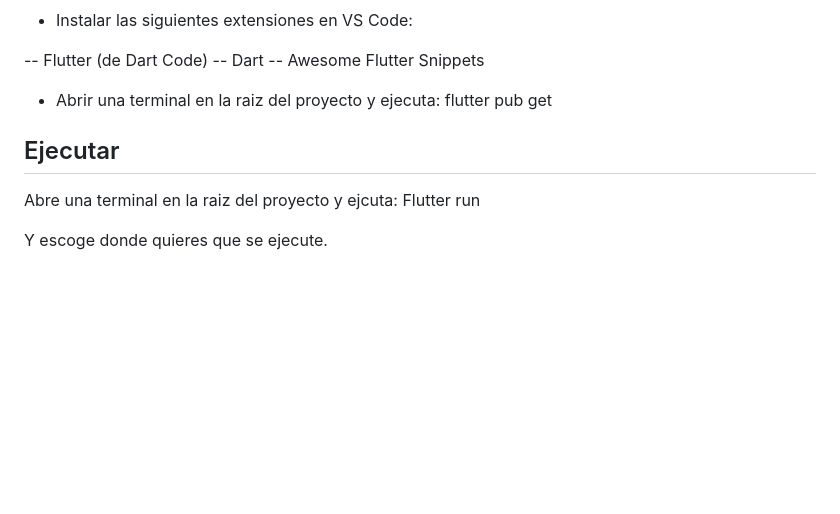
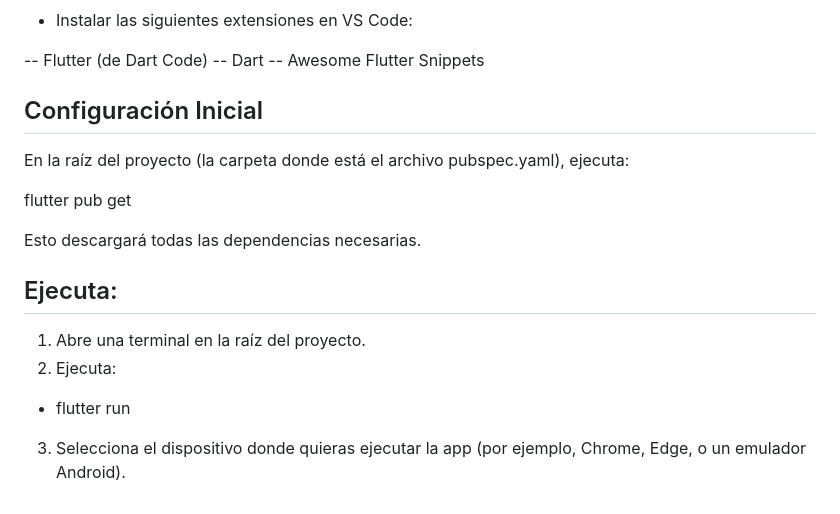
Before and after one commit to HabyMontenegro/Composite-pattern, a Markdown page: README.md, the part around the change. Drawn GitHub-style; blank space fills up the shorter version.

```diff
--- a/README.md
+++ b/README.md
@@ -82,11 +82,16 @@ https://code.visualstudio.com/
 -- Dart
 -- Awesome Flutter Snippets
 
-- Abrir una terminal en la raiz del proyecto y ejecuta:
- flutter pub get
+## Configuración Inicial
+En la raíz del proyecto (la carpeta donde está el archivo pubspec.yaml), ejecuta:
 
-## Ejecutar
-Abre una terminal en la raiz del proyecto y ejcuta:
- Flutter run
+flutter pub get
 
-Y escoge donde quieres que se ejecute.
+Esto descargará todas las dependencias necesarias.
+
+
+## Ejecuta:
+1. Abre una terminal en la raíz del proyecto.
+2. Ejecuta:
+ - flutter run
+3. Selecciona el dispositivo donde quieras ejecutar la app (por ejemplo, Chrome, Edge, o un emulador Android).
```
